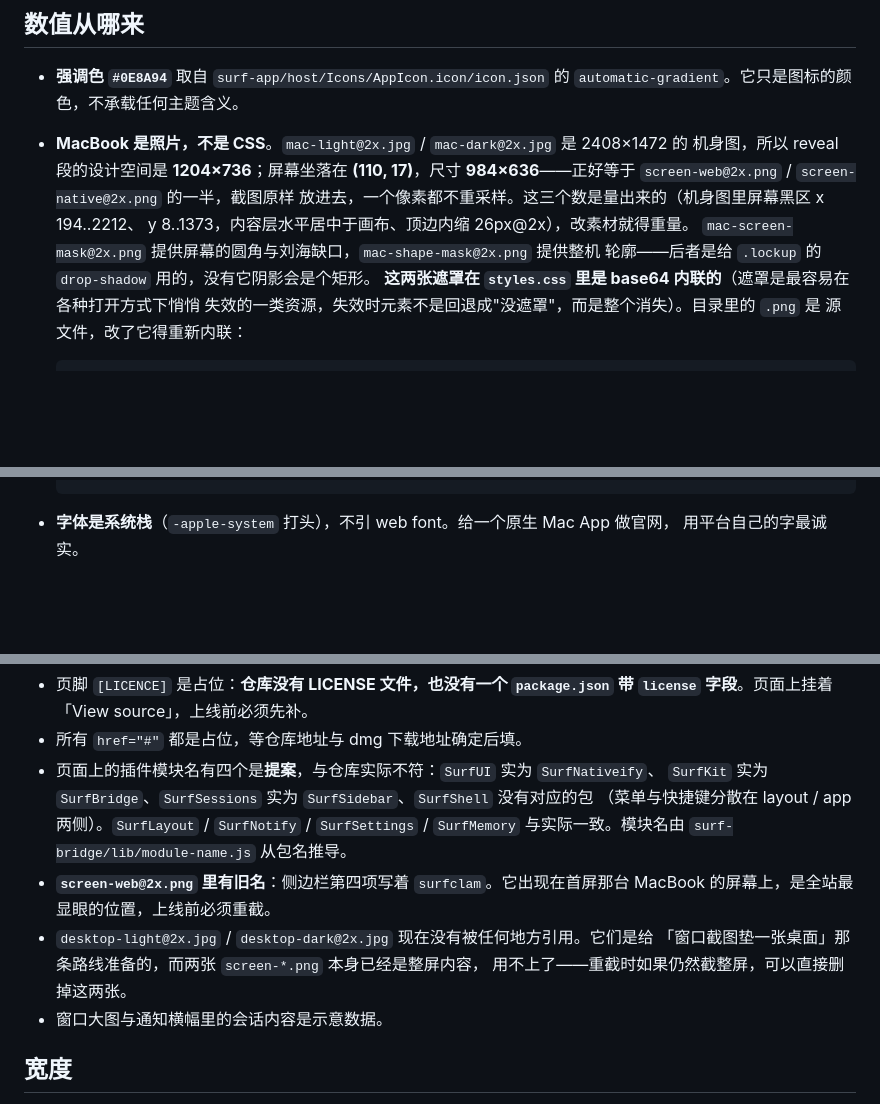
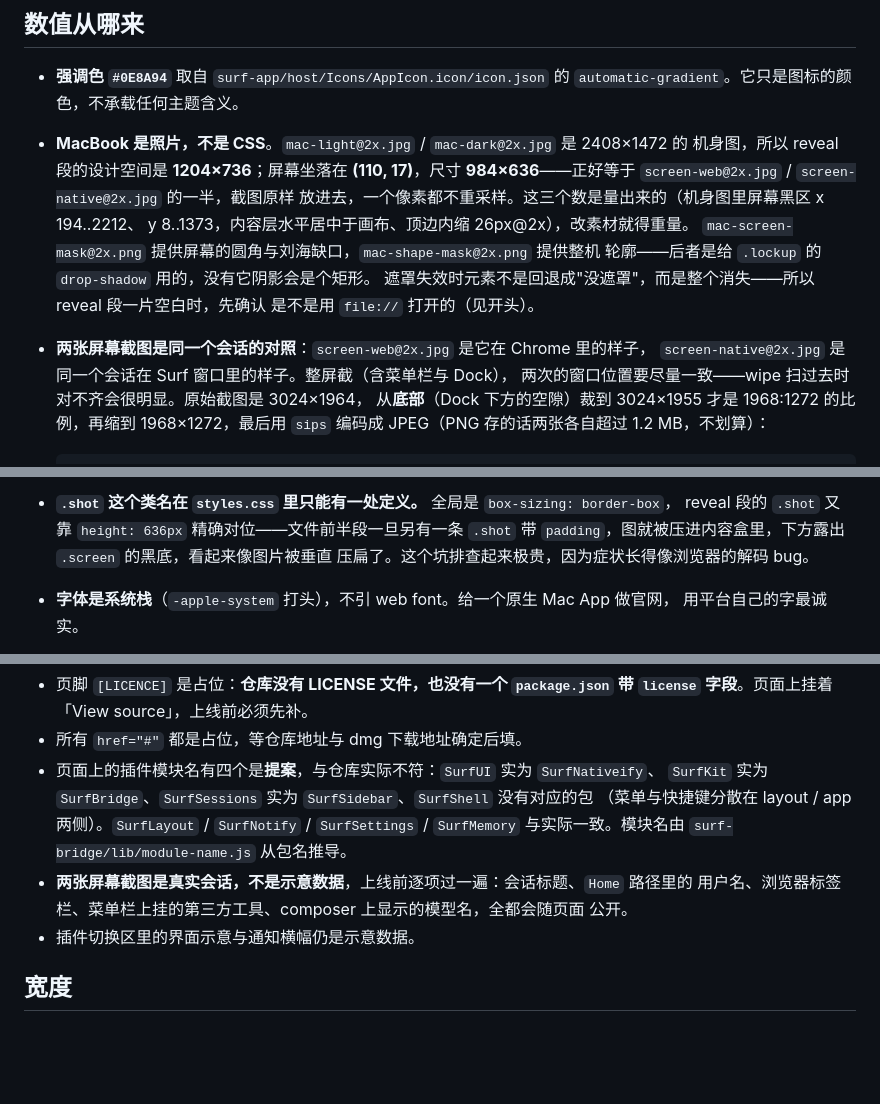
Before and after one commit to wbopan/surf, a Markdown page: site/README.md, 3 parts joined by grey strips. Drawn GitHub-style; blank space fills up the shorter version.

````diff
--- a/site/README.md
+++ b/site/README.md
@@ -34,13 +34,17 @@ python3 -m http.server -d site 8000   # 然后开 http://localhost:8000
   `automatic-gradient`。它只是图标的颜色，不承载任何主题含义。
 - **MacBook 是照片，不是 CSS**。`mac-light@2x.jpg` / `mac-dark@2x.jpg` 是 2408×1472 的
   机身图，所以 reveal 段的设计空间是 **1204×736**；屏幕坐落在 **(110, 17)**，尺寸
-  **984×636**——正好等于 `screen-web@2x.png` / `screen-native@2x.png` 的一半，截图原样
+  **984×636**——正好等于 `screen-web@2x.jpg` / `screen-native@2x.jpg` 的一半，截图原样
   放进去，一个像素都不重采样。这三个数是量出来的（机身图里屏幕黑区 x 194..2212、
   y 8..1373，内容层水平居中于画布、顶边内缩 26px@2x），改素材就得重量。
   `mac-screen-mask@2x.png` 提供屏幕的圆角与刘海缺口，`mac-shape-mask@2x.png` 提供整机
   轮廓——后者是给 `.lockup` 的 `drop-shadow` 用的，没有它阴影会是个矩形。
-  **这两张遮罩在 `styles.css` 里是 base64 内联的**（遮罩是最容易在各种打开方式下悄悄
-  失效的一类资源，失效时元素不是回退成"没遮罩"，而是整个消失）。目录里的 `.png` 是
-  源文件，改了它得重新内联：
+  遮罩失效时元素不是回退成"没遮罩"，而是整个消失——所以 reveal 段一片空白时，先确认
+  是不是用 `file://` 打开的（见开头）。
+- **两张屏幕截图是同一个会话的对照**：`screen-web@2x.jpg` 是它在 Chrome 里的样子，
+  `screen-native@2x.jpg` 是同一个会话在 Surf 窗口里的样子。整屏截（含菜单栏与 Dock），
+  两次的窗口位置要尽量一致——wipe 扫过去时对不齐会很明显。原始截图是 3024×1964，
+  从**底部**（Dock 下方的空隙）裁到 3024×1955 才是 1968:1272 的比例，再缩到
+  1968×1272，最后用 `sips` 编码成 JPEG（PNG 存的话两张各自超过 1.2 MB，不划算）：
 
   ```sh
@@ -48,4 +52,8 @@ python3 -m http.server -d site 8000   # 然后开 http://localhost:8000
   ```
+- **`.shot` 这个类名在 `styles.css` 里只能有一处定义。** 全局是 `box-sizing: border-box`，
+  reveal 段的 `.shot` 又靠 `height: 636px` 精确对位——文件前半段一旦另有一条 `.shot`
+  带 `padding`，图就被压进内容盒里，下方露出 `.screen` 的黑底，看起来像图片被垂直
+  压扁了。这个坑排查起来极贵，因为症状长得像浏览器的解码 bug。
 - **字体是系统栈**（`-apple-system` 打头），不引 web font。给一个原生 Mac App 做官网，
   用平台自己的字最诚实。
 - **侧边栏几何**按 `docs/sidebar-redesign-plan.md` 的目标形态画：行高 32、标题 13pt
@@ -62,12 +70,10 @@ python3 -m http.server -d site 8000   # 然后开 http://localhost:8000
   `SurfKit` 实为 `SurfBridge`、`SurfSessions` 实为 `SurfSidebar`、`SurfShell` 没有对应的包
   （菜单与快捷键分散在 layout / app 两侧）。`SurfLayout` / `SurfNotify` / `SurfSettings` /
   `SurfMemory` 与实际一致。模块名由 `surf-bridge/lib/module-name.js` 从包名推导。
-- **`screen-web@2x.png` 里有旧名**：侧边栏第四项写着 `surfclam`。它出现在首屏那台
-  MacBook 的屏幕上，是全站最显眼的位置，上线前必须重截。
-- `desktop-light@2x.jpg` / `desktop-dark@2x.jpg` 现在没有被任何地方引用。它们是给
-  「窗口截图垫一张桌面」那条路线准备的，而两张 `screen-*.png` 本身已经是整屏内容，
-  用不上了——重截时如果仍然截整屏，可以直接删掉这两张。
-- 窗口大图与通知横幅里的会话内容是示意数据。
+- **两张屏幕截图是真实会话，不是示意数据**，上线前逐项过一遍：会话标题、`Home` 路径里的
+  用户名、浏览器标签栏、菜单栏上挂的第三方工具、composer 上显示的模型名，全都会随页面
+  公开。
+- 插件切换区里的界面示意与通知横幅仍是示意数据。
 
 ## 宽度
 
````
Also changed, not shown: other parts of site/README.md (+1 -1 lines), site/screen-native@2x.jpg (added), site/screen-native@2x.png (deleted), site/screen-web@2x.jpg (added), site/screen-web@2x.png (deleted), 4 other files.
